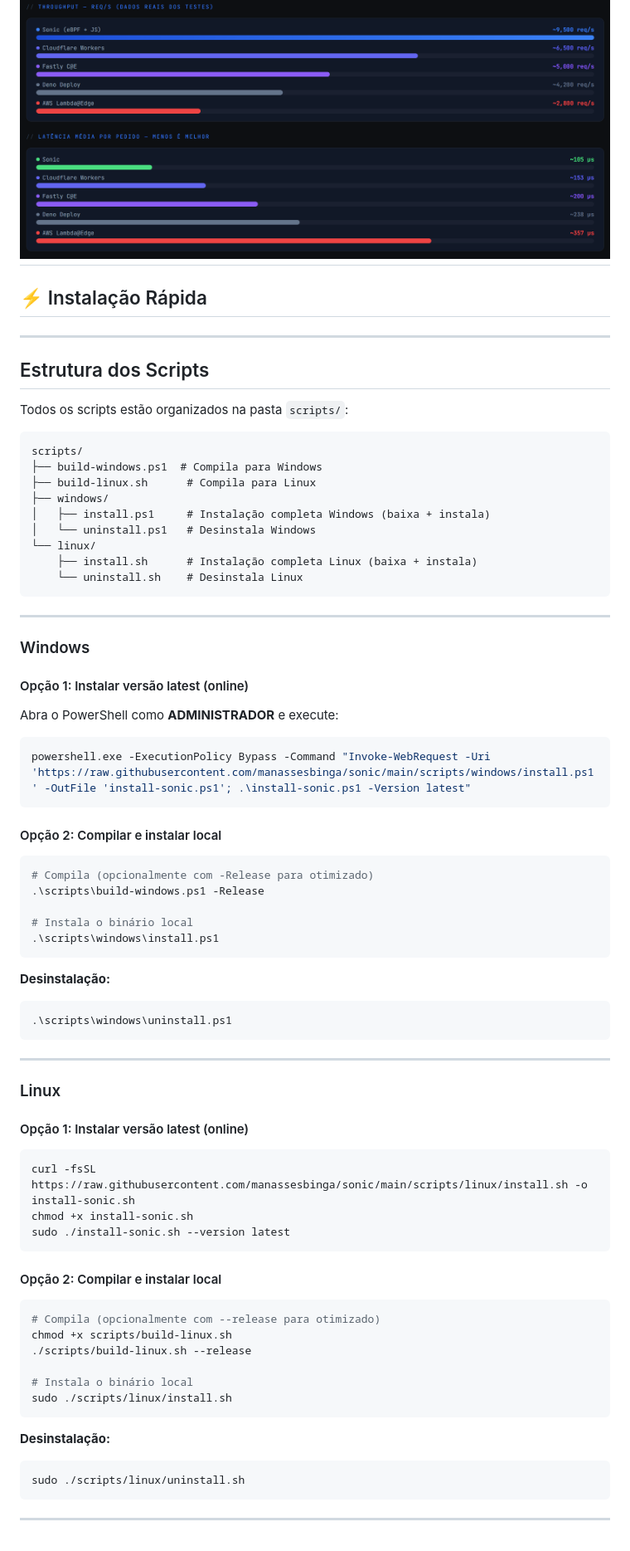
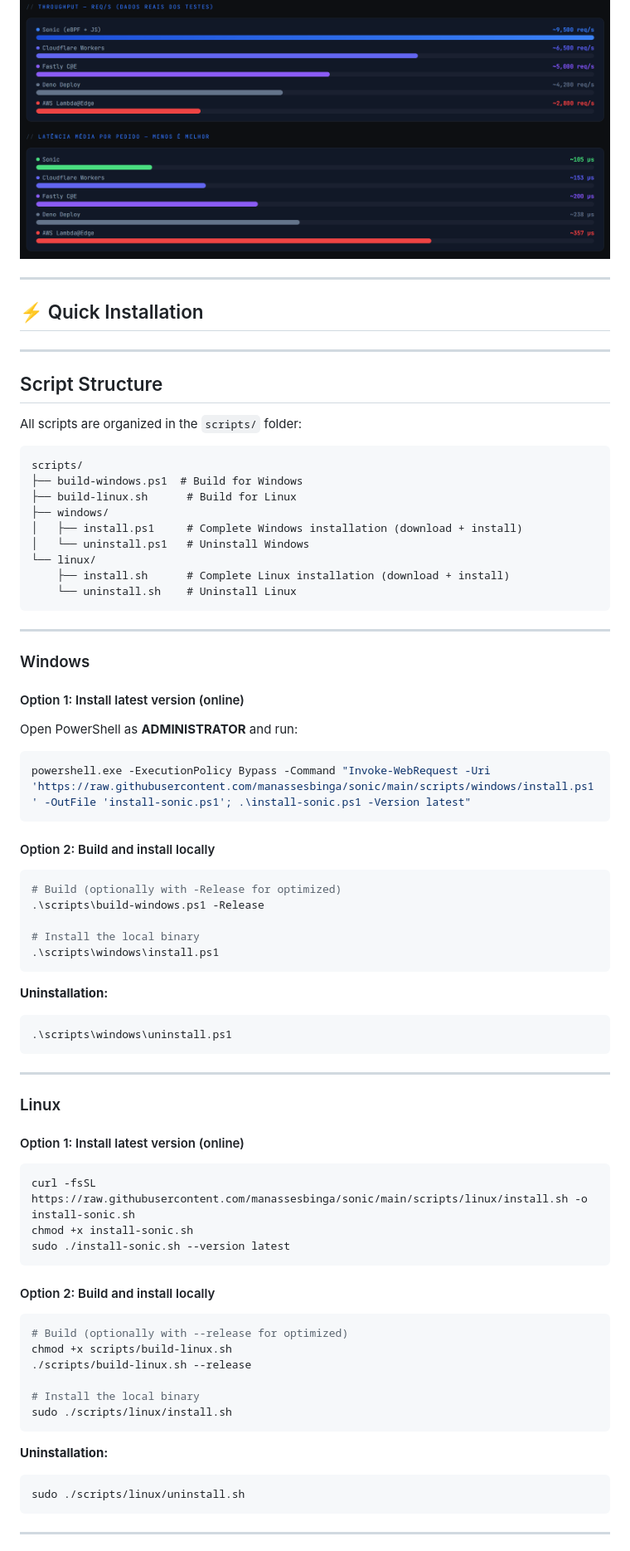
Before and after one commit to manassesbinga/sonic, a Markdown page: README.md, the part around one of its changes. Shown at 83% size. GitHub-like rendering.

````diff
--- a/README.md
+++ b/README.md
@@ -29,43 +26,44 @@ O Sonic se transforma de "mais um proxy JS" para uma **plataforma de execução
 ![tation](assets/teste.png)
----
-
-## ⚡ Instalação Rápida
 
 ---
 
-## Estrutura dos Scripts
-Todos os scripts estão organizados na pasta `scripts/`:
+## ⚡ Quick Installation
+
+---
+
+## Script Structure
+All scripts are organized in the `scripts/` folder:
 ```
 scripts/
-├── build-windows.ps1  # Compila para Windows
-├── build-linux.sh      # Compila para Linux
+├── build-windows.ps1  # Build for Windows
+├── build-linux.sh      # Build for Linux
 ├── windows/
-│   ├── install.ps1     # Instalação completa Windows (baixa + instala)
-│   └── uninstall.ps1   # Desinstala Windows
+│   ├── install.ps1     # Complete Windows installation (download + install)
+│   └── uninstall.ps1   # Uninstall Windows
 └── linux/
-    ├── install.sh      # Instalação completa Linux (baixa + instala)
-    └── uninstall.sh    # Desinstala Linux
+    ├── install.sh      # Complete Linux installation (download + install)
+    └── uninstall.sh    # Uninstall Linux
 ```
 
 ---
 
 ### Windows
-#### Opção 1: Instalar versão latest (online)
-Abra o PowerShell como **ADMINISTRADOR** e execute:
+#### Option 1: Install latest version (online)
+Open PowerShell as **ADMINISTRATOR** and run:
 ```powershell
 powershell.exe -ExecutionPolicy Bypass -Command "Invoke-WebRequest -Uri 'https://raw.githubusercontent.com/manassesbinga/sonic/main/scripts/windows/install.ps1' -OutFile 'install-sonic.ps1'; .\install-sonic.ps1 -Version latest"
 ```
 
-#### Opção 2: Compilar e instalar local
+#### Option 2: Build and install locally
 ```powershell
-# Compila (opcionalmente com -Release para otimizado)
+# Build (optionally with -Release for optimized)
 .\scripts\build-windows.ps1 -Release
 
-# Instala o binário local
+# Install the local binary
 .\scripts\windows\install.ps1
 ```
 
-**Desinstalação:**
+**Uninstallation:**
 ```powershell
 .\scripts\windows\uninstall.ps1
 ```
@@ -73,24 +71,24 @@ powershell.exe -ExecutionPolicy Bypass -Command "Invoke-WebRequest -Uri 'https:/
 ---
 
 ### Linux
-#### Opção 1: Instalar versão latest (online)
+#### Option 1: Install latest version (online)
 ```bash
 curl -fsSL https://raw.githubusercontent.com/manassesbinga/sonic/main/scripts/linux/install.sh -o install-sonic.sh
 chmod +x install-sonic.sh
 sudo ./install-sonic.sh --version latest
 ```
 
-#### Opção 2: Compilar e instalar local
+#### Option 2: Build and install locally
 ```bash
-# Compila (opcionalmente com --release para otimizado)
+# Build (optionally with --release for optimized)
 chmod +x scripts/build-linux.sh
 ./scripts/build-linux.sh --release
 
-# Instala o binário local
+# Install the local binary
 sudo ./scripts/linux/install.sh
 ```
 
-**Desinstalação:**
+**Uninstallation:**
 ```bash
 sudo ./scripts/linux/uninstall.sh
 ```
````
Also changed, not shown: other parts of README.md (+89 -92 lines).
